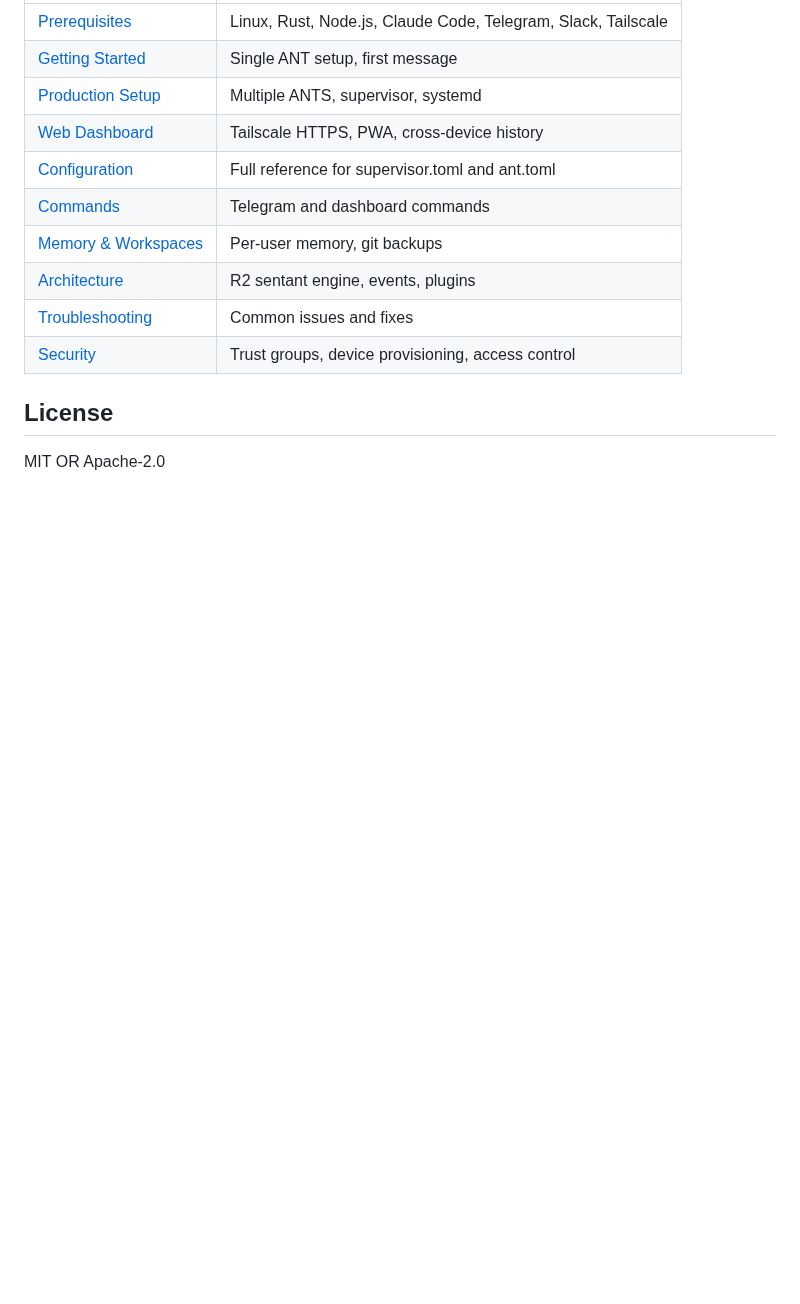
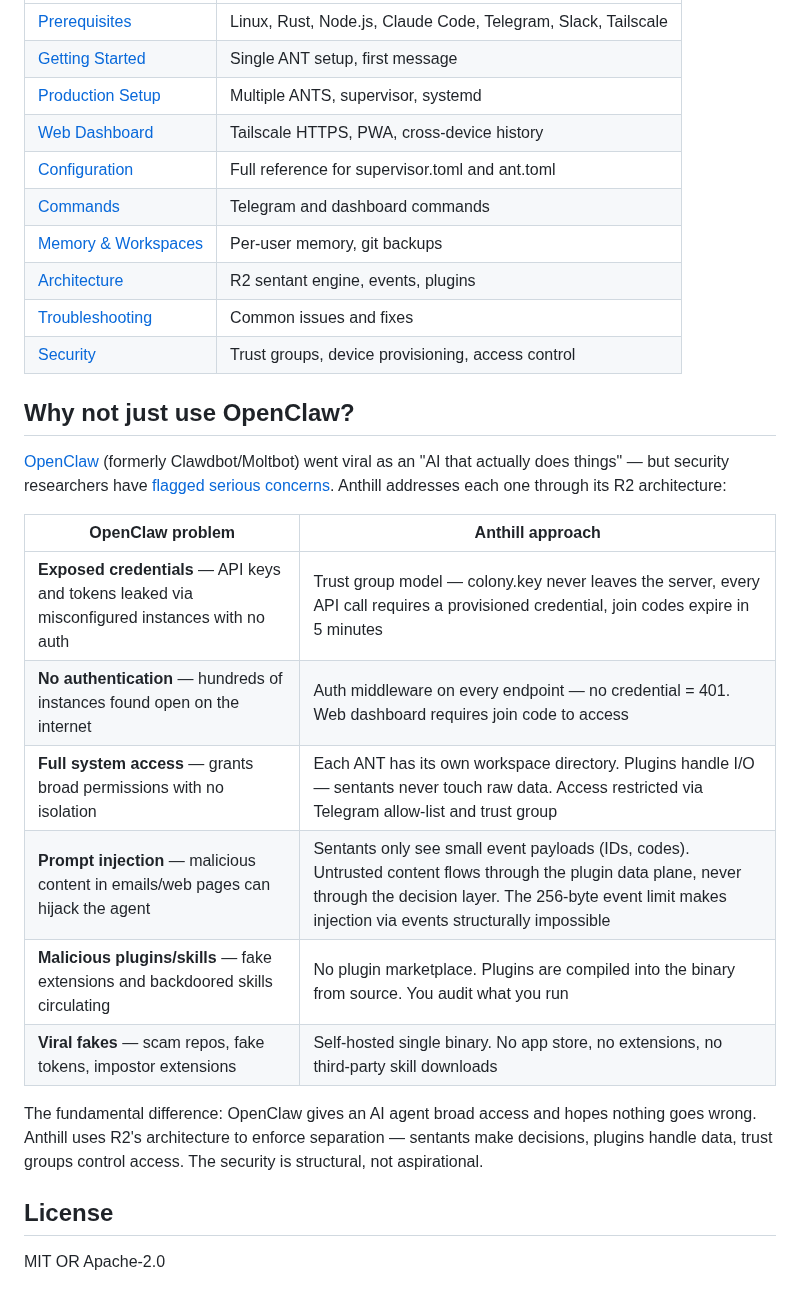
Before and after one commit to reality2-ai/anthill, a Markdown page: README.md, the part around the change. Rendered like a GitHub page; blank space fills up the shorter version.

Commit message:
docs: OpenClaw comparison — how Anthill addresses each security concern
Added "Why not just use OpenClaw?" section to README comparing
the 5 security red flags identified by ZDNET/Cisco/security
researchers with Anthill's R2 architectural approach:

- Exposed credentials → trust group provisioning
- No authentication → auth middleware on every endpoint
- Full system access → workspace isolation, sentant/plugin separation
- Prompt injection → 256-byte event limit, data plane separation
- Malicious plugins → compiled from source, no marketplace
- Viral fakes → self-hosted binary, no app store

The key message: Anthill's security is structural (enforced by
architecture), not aspirational (hoping users configure it right).

Co-Authored-By: Claude Opus 4.6 (1M context) <noreply@anthropic.com>

```diff
--- a/README.md
+++ b/README.md
@@ -91,6 +91,21 @@ Anthill is the first production application of R2 outside sensor networks. The s
 | [Troubleshooting](docs/troubleshooting.md) | Common issues and fixes |
 | [Security](docs/security.md) | Trust groups, device provisioning, access control |
 
+## Why not just use OpenClaw?
+
+[OpenClaw](https://www.zdnet.com/article/openclaw-moltbot-clawdbot-5-reasons-viral-ai-agent-security-nightmare/) (formerly Clawdbot/Moltbot) went viral as an "AI that actually does things" — but security researchers have [flagged serious concerns](https://www.zdnet.com/article/openclaw-moltbot-clawdbot-5-reasons-viral-ai-agent-security-nightmare/). Anthill addresses each one through its R2 architecture:
+
+| OpenClaw problem | Anthill approach |
+|---|---|
+| **Exposed credentials** — API keys and tokens leaked via misconfigured instances with no auth | Trust group model — colony.key never leaves the server, every API call requires a provisioned credential, join codes expire in 5 minutes |
+| **No authentication** — hundreds of instances found open on the internet | Auth middleware on every endpoint — no credential = 401. Web dashboard requires join code to access |
+| **Full system access** — grants broad permissions with no isolation | Each ANT has its own workspace directory. Plugins handle I/O — sentants never touch raw data. Access restricted via Telegram allow-list and trust group |
+| **Prompt injection** — malicious content in emails/web pages can hijack the agent | Sentants only see small event payloads (IDs, codes). Untrusted content flows through the plugin data plane, never through the decision layer. The 256-byte event limit makes injection via events structurally impossible |
+| **Malicious plugins/skills** — fake extensions and backdoored skills circulating | No plugin marketplace. Plugins are compiled into the binary from source. You audit what you run |
+| **Viral fakes** — scam repos, fake tokens, impostor extensions | Self-hosted single binary. No app store, no extensions, no third-party skill downloads |
+
+The fundamental difference: OpenClaw gives an AI agent broad access and hopes nothing goes wrong. Anthill uses R2's architecture to enforce separation — sentants make decisions, plugins handle data, trust groups control access. The security is structural, not aspirational.
+
 ## License
 
 MIT OR Apache-2.0
```
